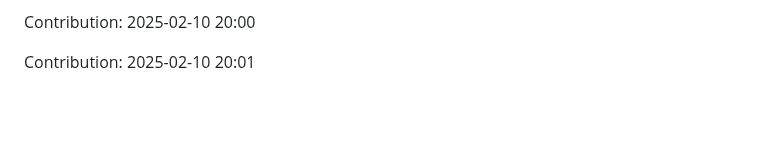
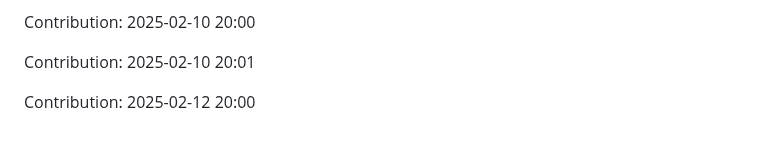
Before and after one commit to sohamgoswami07/AI-Tic-Tac-Toe, a Markdown page: README.md, the part around the change. GitHub-like rendering; blank space fills up the shorter version.

Commit message:
"Contribution: 2025-02-12 20:00"

```diff
--- a/README.md
+++ b/README.md
@@ -411,3 +411,5 @@ Contribution: 2025-02-09 20:01
 Contribution: 2025-02-10 20:00
 
 Contribution: 2025-02-10 20:01
+
+Contribution: 2025-02-12 20:00
```
